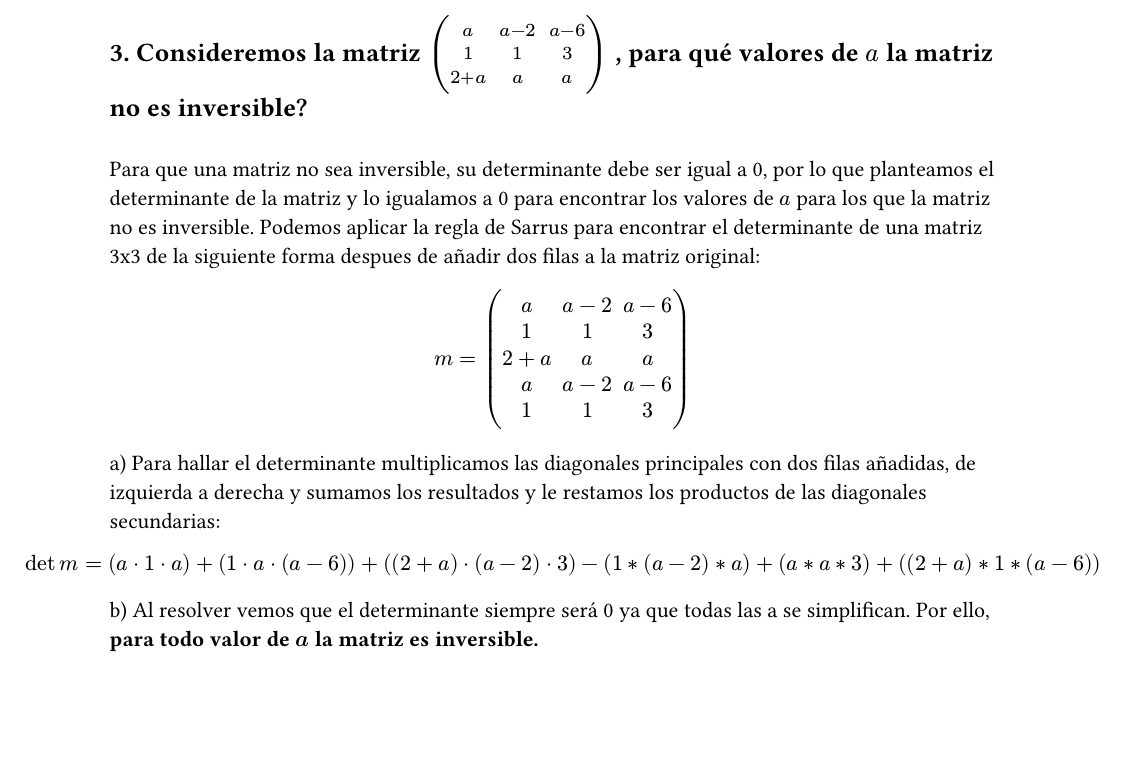
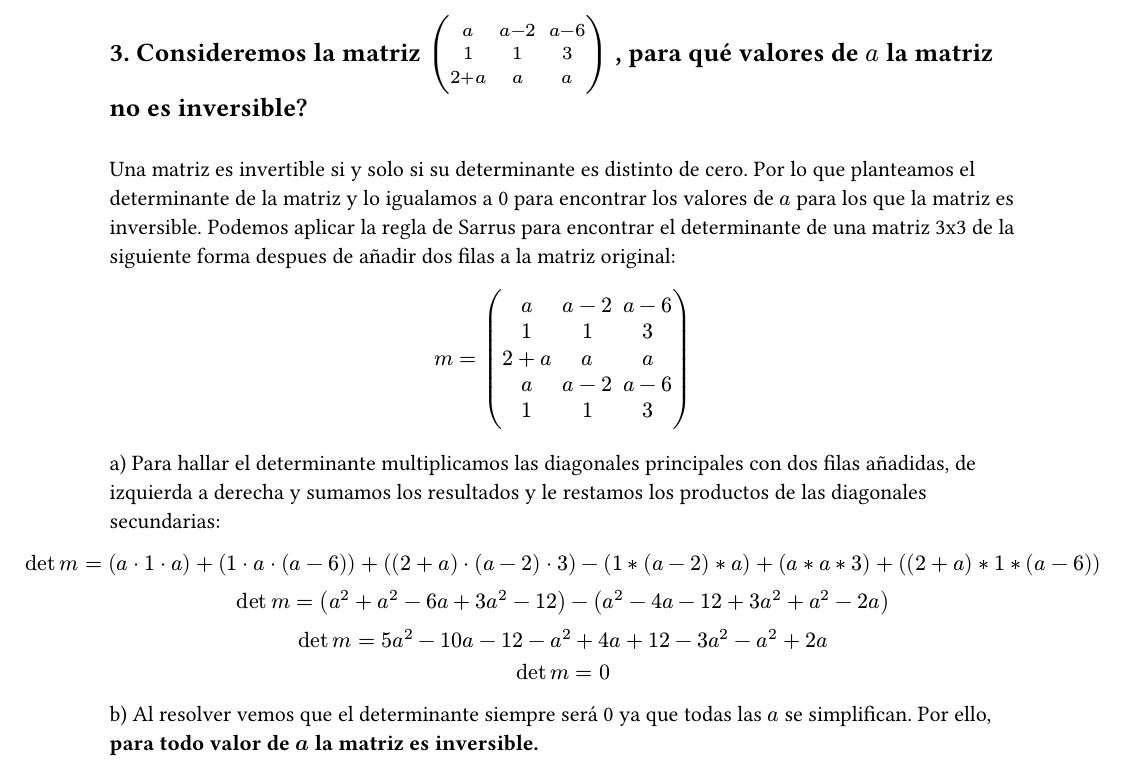
Before and after one commit to marcosdotps/fisica, a Typst document (algebra/boletin-1.typ): part of page 3 of 3, cut so that both start at the same text, the shorter picture padded with empty space. Compiled offline with Typst 0.15.

Commit message:
extender explicación ejercicio

```diff
--- a/algebra/boletin-1.typ
+++ b/algebra/boletin-1.typ
@@ -130,11 +130,17 @@ $
 \
 == 3. Consideremos la matriz $mat(a, a-2, a-6; 1,1,3; 2+a, a, a)$ , para qué valores de $a$ la matriz no es inversible?
 \
-Para que una matriz no sea inversible, su determinante debe ser igual a 0, por lo que planteamos el determinante de la matriz y lo igualamos a 0 para encontrar los valores de $a$ para los que la matriz no es inversible. Podemos aplicar la regla de Sarrus para encontrar el determinante de una matriz 3x3 de la siguiente forma despues de añadir dos filas a la matriz original:
+Una matriz es invertible si y solo si su determinante es distinto de cero. Por lo que planteamos el determinante de la matriz y lo igualamos a 0 para encontrar los valores de $a$ para los que la matriz es inversible. Podemos aplicar la regla de Sarrus para encontrar el determinante de una matriz 3x3 de la siguiente forma despues de añadir dos filas a la matriz original:
 $
 m = mat(a, a-2, a-6; 1,1,3; 2+a, a, a; a, a-2, a-6; 1,1,3;)
 $
 a) Para hallar el determinante multiplicamos las diagonales principales con dos filas añadidas, de izquierda a derecha y sumamos los resultados y le restamos los productos de las diagonales secundarias:
 $
   det m = (a dot 1 dot a)  + (1 dot a dot (a-6)) + ((2+a) dot (a-2) dot 3)  - ( 1 * (a-2) * a) + (a * a * 3) + ((2+a) * 1 * (a - 6))
+\
+  det m = (a^2 + a^2 - 6a + 3a^2 - 12) - (a^2 - 4a -12 + 3a^2 + a^2 - 2a)
+\
+  det m = 5a^2 - 10a - 12 - a^2 + 4a + 12 - 3a^2 - a^2 + 2a
+\
+  det m = 0
 $
```
Also changed, not shown: algebra/boletin-1.typ (2 more changed lines).
